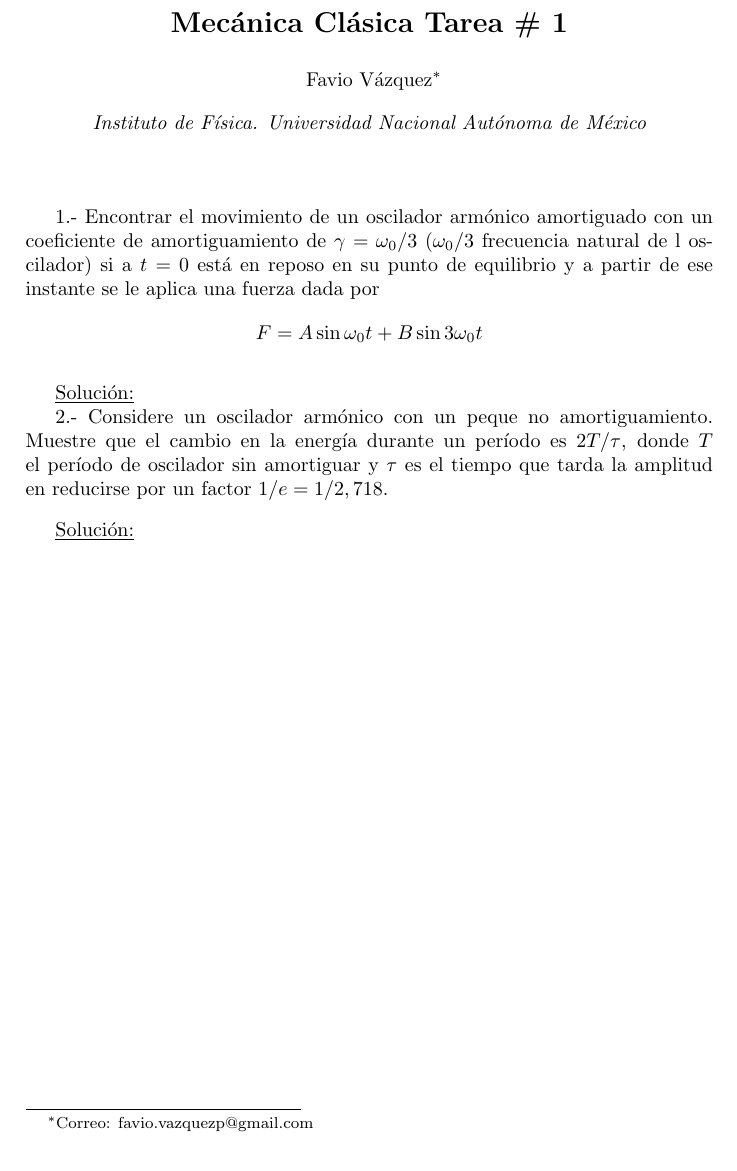
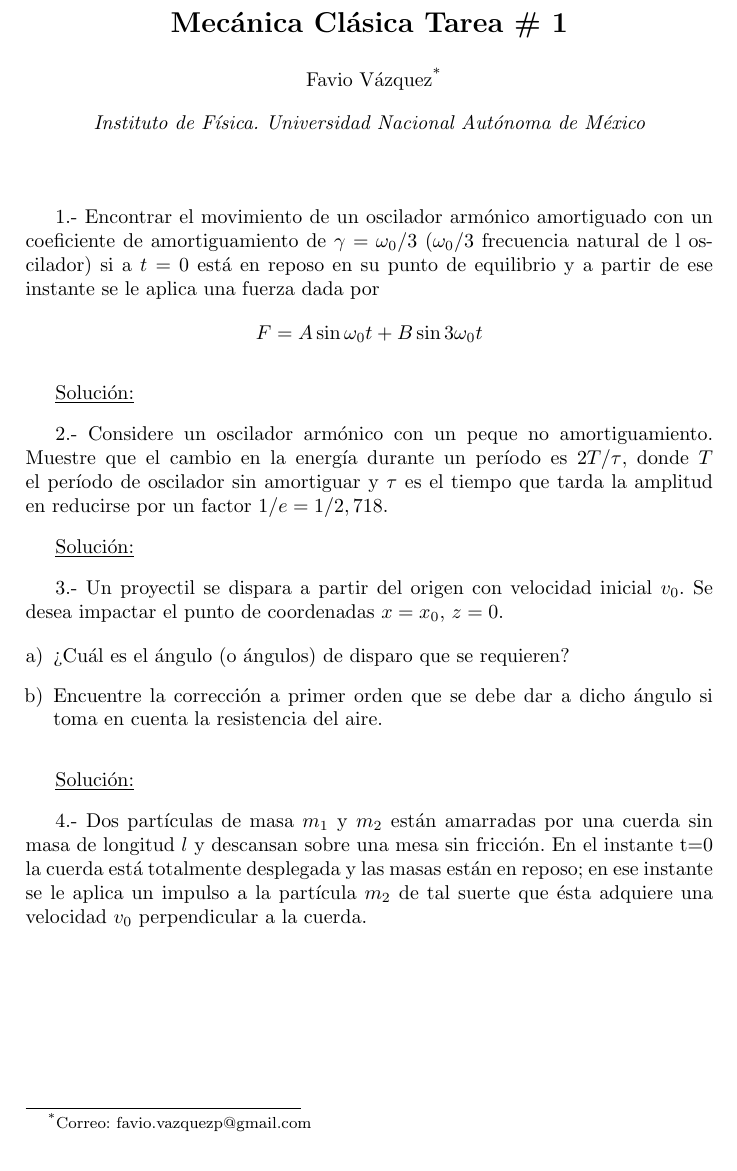
Before and after one commit to PertevniyalLisesiRobotKulubu/MecanicaClasica-PCF, a LaTeX problem sheet (Tarea1/Tarea1.tex): part of the page, cut so that both start at the same text. Compiled offline with pdfLaTeX.

Commit message:
- Added question 3 and part of 4. - Try to compile with ShareLatex using spanish accents, and babel

```diff
--- a/Tarea1/Tarea1.tex
+++ b/Tarea1/Tarea1.tex
@@ -1,6 +1,9 @@
 \documentclass[a4paper,10pt]{article}
 \usepackage[utf8]{inputenc}
+\usepackage[spanish]{babel}
 \usepackage[affil-it]{authblk}
+\usepackage{enumerate}
+
 
 
 %opening
@@ -43,6 +46,8 @@ aplica una fuerza dada por $$F=A\sin{\omega_{0}t}+B\sin{3\omega_{0}t}$$
 
 \underline{Soluci\'on:}
 
+\vspace{.3cm}
+
 2.- Considere un oscilador arm\'onico con un peque~no amortiguamiento.
 Muestre que el cambio en la energ\'ia durante un per\'iodo es $2T/\tau$,
 donde $T$ el per\'iodo de oscilador sin amortiguar y $\tau$ es el tiempo
@@ -52,4 +57,26 @@ que tarda la amplitud en reducirse por un factor $1/e=1/2,718$.
 
 \underline{Soluci\'on:}
 
+\vspace{.3cm}
+
+3.- Un proyectil se dispara a partir del origen con velocidad inicial $v_{0}$.
+Se desea impactar el punto de coordenadas $x=x_{0}$, $z=0$.
+
+\begin{enumerate}[a)]
+ \item ?`Cu\'al es el \'angulo (o \'angulos) de disparo que se requieren?
+ \item Encuentre la correcci\'on a primer orden que se debe dar a dicho \'angulo si toma
+ en cuenta la resistencia del aire.
+\end{enumerate}
+\vspace{.3cm}
+
+\underline{Soluci\'on:}
+
+\vspace{.3cm}
+
+4.- Dos part\'iculas de masa $m_1$ y $m_2$ est\'an amarradas por una cuerda sin masa de
+longitud $l$ y descansan sobre una mesa sin fricci\'on. En el instante t=0 la cuerda
+está totalmente desplegada y las masas están en reposo; en ese instante se le aplica
+un impulso a la partícula $m_2$ de tal suerte que ésta adquiere una velocidad $v_0$
+perpendicular a la cuerda.
+
 \end{document}
```
